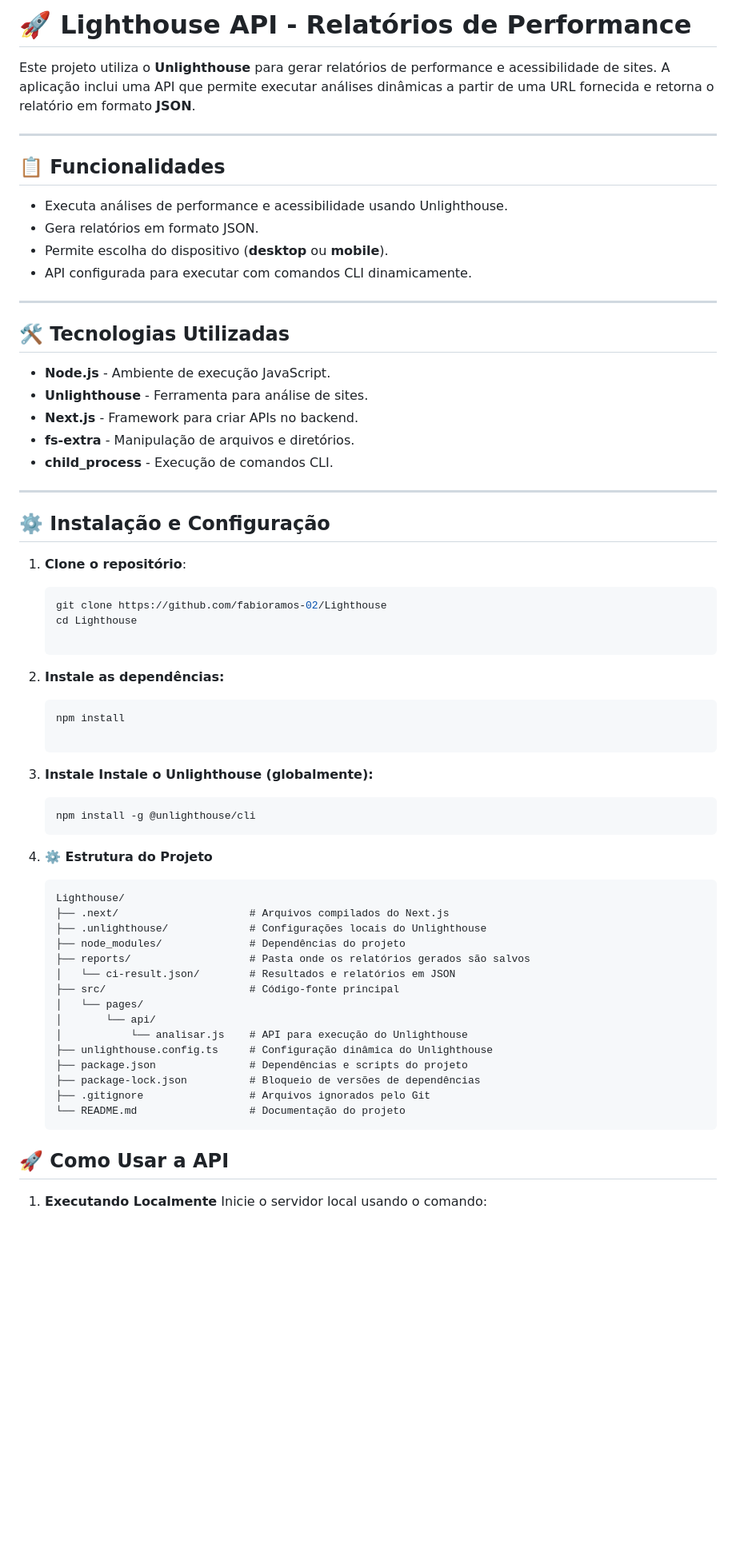
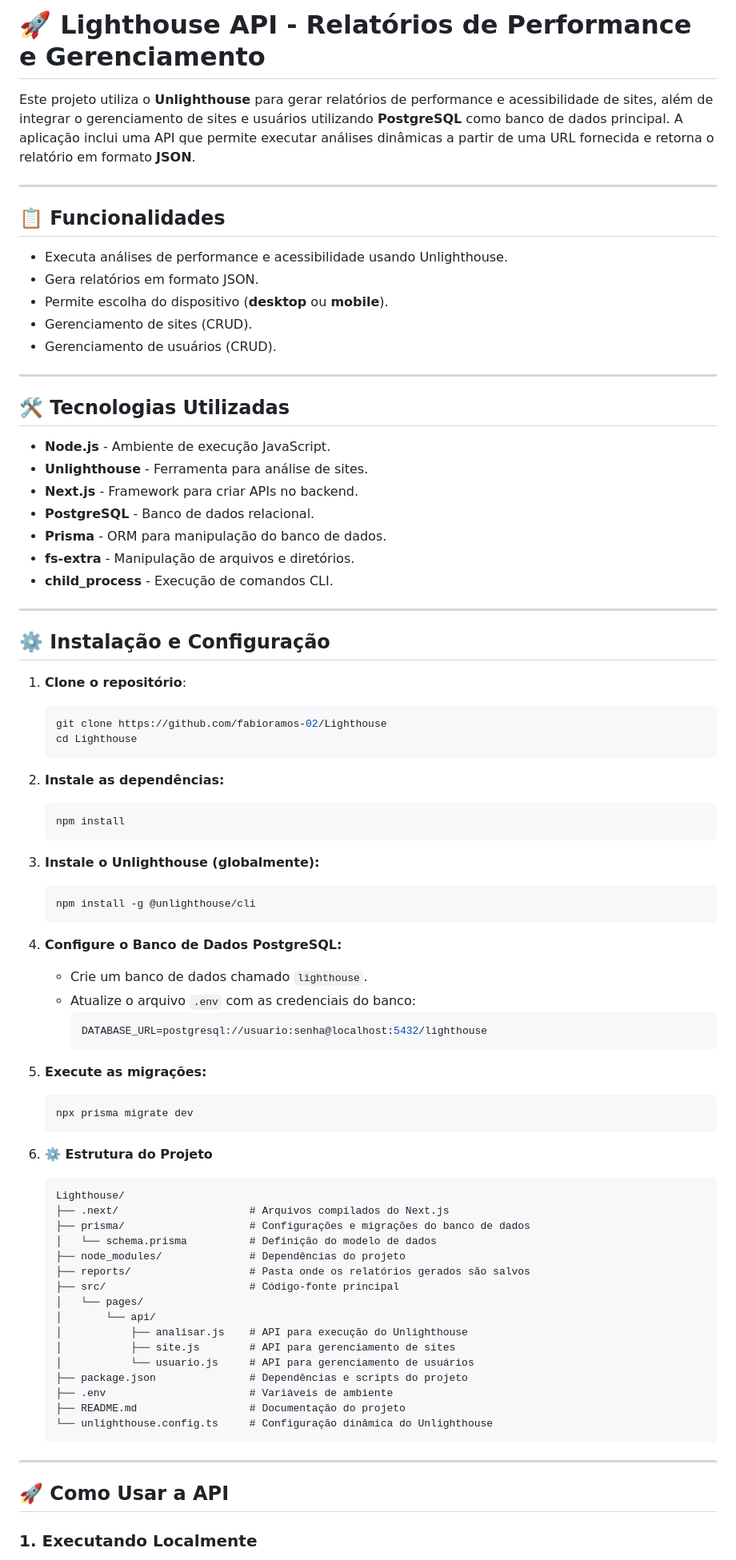
Before and after one commit to fabioramos-02/Lighthouse, a Markdown page: README.md, the part around the change printed below. Shown: that part at 80% size. Drawn GitHub-style; blank space fills up the shorter version.

Commit message:
Atualizar README.md para incluir informações sobre gerenciamento de sites e usuários, além de ajustes na configuração do banco de dados PostgreSQL.

````diff
--- a/README.md
+++ b/README.md
@@ -1,6 +1,6 @@
-# 🚀 Lighthouse API - Relatórios de Performance
+# 🚀 Lighthouse API - Relatórios de Performance e Gerenciamento
 
-Este projeto utiliza o **Unlighthouse** para gerar relatórios de performance e acessibilidade de sites. A aplicação inclui uma API que permite executar análises dinâmicas a partir de uma URL fornecida e retorna o relatório em formato **JSON**.
+Este projeto utiliza o **Unlighthouse** para gerar relatórios de performance e acessibilidade de sites, além de integrar o gerenciamento de sites e usuários utilizando **PostgreSQL** como banco de dados principal. A aplicação inclui uma API que permite executar análises dinâmicas a partir de uma URL fornecida e retorna o relatório em formato **JSON**.
 
 ---
 
@@ -9,7 +9,8 @@ Este projeto utiliza o **Unlighthouse** para gerar relatórios de performance e
 - Executa análises de performance e acessibilidade usando Unlighthouse.
 - Gera relatórios em formato JSON.
 - Permite escolha do dispositivo (**desktop** ou **mobile**).
-- API configurada para executar com comandos CLI dinamicamente.
+- Gerenciamento de sites (CRUD).
+- Gerenciamento de usuários (CRUD).
 
 ---
 
@@ -18,6 +19,8 @@ Este projeto utiliza o **Unlighthouse** para gerar relatórios de performance e
 - **Node.js** - Ambiente de execução JavaScript.
 - **Unlighthouse** - Ferramenta para análise de sites.
 - **Next.js** - Framework para criar APIs no backend.
+- **PostgreSQL** - Banco de dados relacional.
+- **Prisma** - ORM para manipulação do banco de dados.
 - **fs-extra** - Manipulação de arquivos e diretórios.
 - **child_process** - Execução de comandos CLI.
 
@@ -30,41 +33,58 @@ Este projeto utiliza o **Unlighthouse** para gerar relatórios de performance e
    ```bash
    git clone https://github.com/fabioramos-02/Lighthouse
    cd Lighthouse
-
    ```
 
 2. **Instale as dependências:**
 
    ```bash
    npm install
-
    ```
 
-3. **Instale Instale o Unlighthouse (globalmente):**
+3. **Instale o Unlighthouse (globalmente):**
+
    ```bash
    npm install -g @unlighthouse/cli
    ```
-4. **⚙️ Estrutura do Projeto**
+
+4. **Configure o Banco de Dados PostgreSQL:**
+
+   - Crie um banco de dados chamado `lighthouse`.
+   - Atualize o arquivo `.env` com as credenciais do banco:
+     ```env
+     DATABASE_URL=postgresql://usuario:senha@localhost:5432/lighthouse
+     ```
+
+5. **Execute as migrações:**
+
+   ```bash
+   npx prisma migrate dev
+   ```
+
+6. **⚙️ Estrutura do Projeto**
+
    ```
    Lighthouse/
    ├── .next/                     # Arquivos compilados do Next.js
-   ├── .unlighthouse/             # Configurações locais do Unlighthouse
+   ├── prisma/                    # Configurações e migrações do banco de dados
+   │   └── schema.prisma          # Definição do modelo de dados
    ├── node_modules/              # Dependências do projeto
    ├── reports/                   # Pasta onde os relatórios gerados são salvos
-   │   └── ci-result.json/        # Resultados e relatórios em JSON
    ├── src/                       # Código-fonte principal
    │   └── pages/
    │       └── api/
-   │           └── analisar.js    # API para execução do Unlighthouse
-   ├── unlighthouse.config.ts     # Configuração dinâmica do Unlighthouse
+   │           ├── analisar.js    # API para execução do Unlighthouse
+   │           ├── site.js        # API para gerenciamento de sites
+   │           └── usuario.js     # API para gerenciamento de usuários
    ├── package.json               # Dependências e scripts do projeto
-   ├── package-lock.json          # Bloqueio de versões de dependências
-   ├── .gitignore                 # Arquivos ignorados pelo Git
-   └── README.md                  # Documentação do projeto
+   ├── .env                       # Variáveis de ambiente
+   ├── README.md                  # Documentação do projeto
+   └── unlighthouse.config.ts     # Configuração dinâmica do Unlighthouse
    ```
+
+---
 
 ## **🚀 Como Usar a API**
 
-1. **Executando Localmente**
-   Inicie o servidor local usando o comando:
+### **1. Executando Localmente**
 
````
Also changed, not shown: other parts of README.md (+26 -14 lines).
